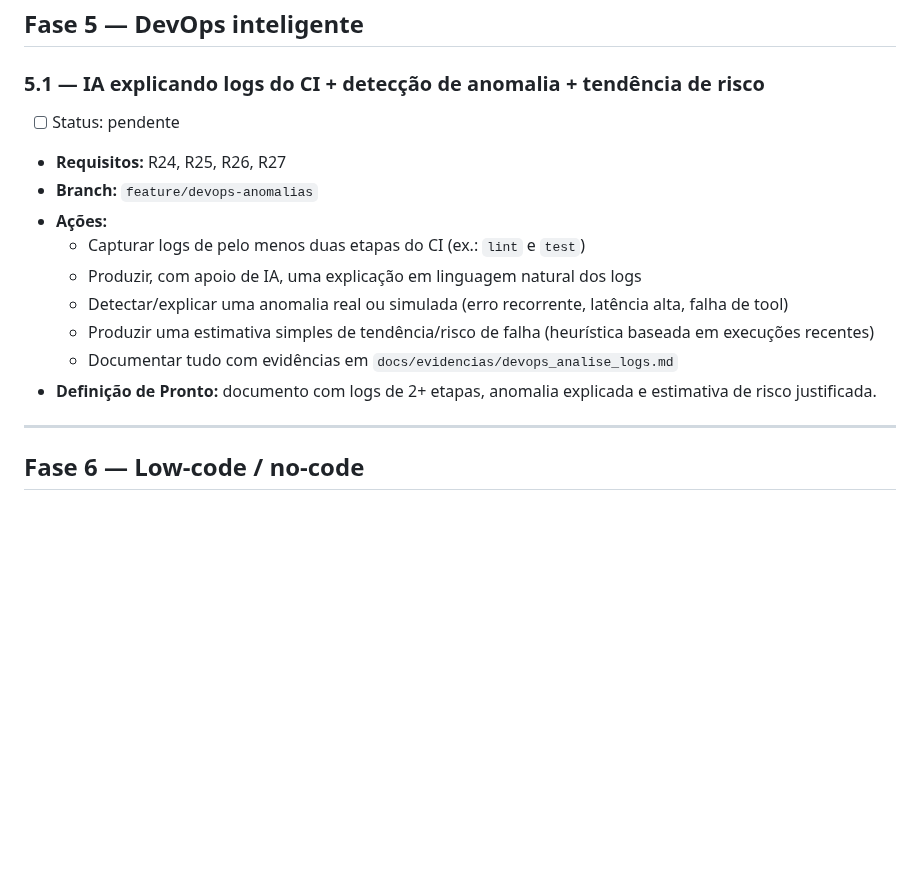
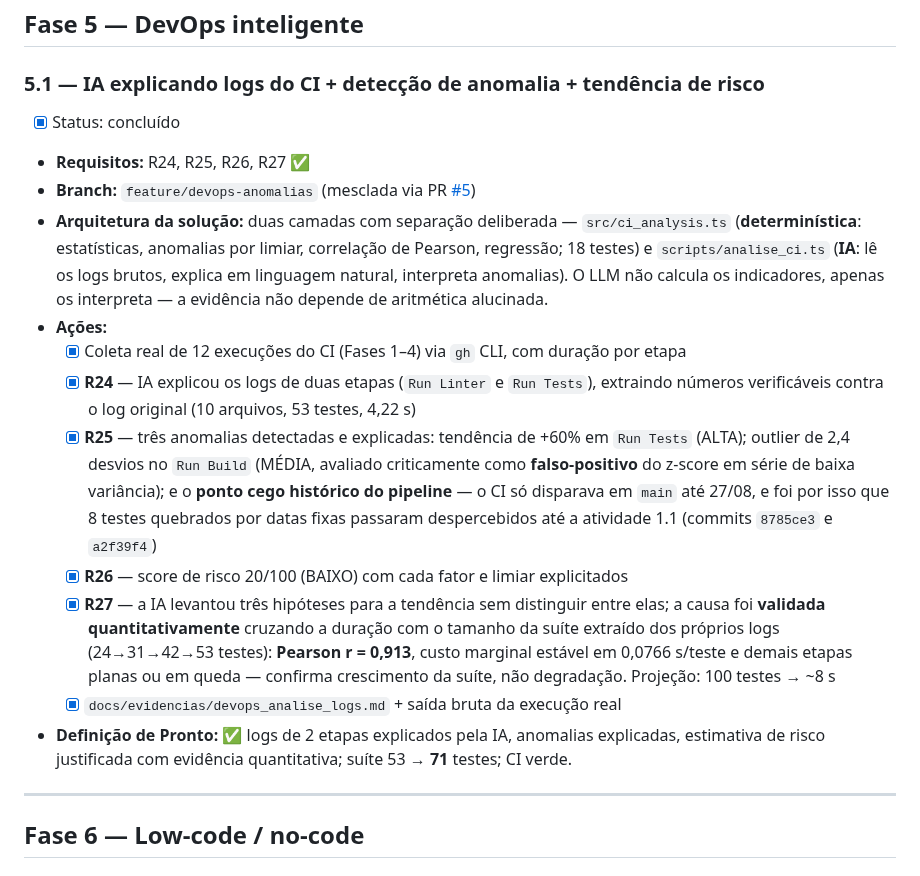
Before and after one commit to lpradopires/agent_viagens, a Markdown page: PLANO_EXECUCAO.md, the part around the change. Drawn GitHub-style; blank space fills up the shorter version.

Commit message:
docs: concluir atividade 5.1 no plano de execucao
Co-Authored-By: Claude Sonnet 5 <noreply@anthropic.com>

```diff
--- a/PLANO_EXECUCAO.md
+++ b/PLANO_EXECUCAO.md
@@ -182,16 +182,18 @@ Board: https://github.com/users/lpradopires/projects/10/views/1
 
 ### 5.1 — IA explicando logs do CI + detecção de anomalia + tendência de risco
 
-- [ ] Status: pendente
-- **Requisitos:** R24, R25, R26, R27
-- **Branch:** `feature/devops-anomalias`
+- [x] Status: concluído
+- **Requisitos:** R24, R25, R26, R27 ✅
+- **Branch:** `feature/devops-anomalias` (mesclada via PR [#5](https://github.com/lpradopires/agent_viagens/pull/5))
+- **Arquitetura da solução:** duas camadas com separação deliberada — `src/ci_analysis.ts` (**determinística**: estatísticas, anomalias por limiar, correlação de Pearson, regressão; 18 testes) e `scripts/analise_ci.ts` (**IA**: lê os logs brutos, explica em linguagem natural, interpreta anomalias). O LLM não calcula os indicadores, apenas os interpreta — a evidência não depende de aritmética alucinada.
 - **Ações:**
-  - Capturar logs de pelo menos duas etapas do CI (ex.: `lint` e `test`)
-  - Produzir, com apoio de IA, uma explicação em linguagem natural dos logs
-  - Detectar/explicar uma anomalia real ou simulada (erro recorrente, latência alta, falha de tool)
-  - Produzir uma estimativa simples de tendência/risco de falha (heurística baseada em execuções recentes)
-  - Documentar tudo com evidências em `docs/evidencias/devops_analise_logs.md`
-- **Definição de Pronto:** documento com logs de 2+ etapas, anomalia explicada e estimativa de risco justificada.
+  - [x] Coleta real de 12 execuções do CI (Fases 1–4) via `gh` CLI, com duração por etapa
+  - [x] **R24** — IA explicou os logs de duas etapas (`Run Linter` e `Run Tests`), extraindo números verificáveis contra o log original (10 arquivos, 53 testes, 4,22 s)
+  - [x] **R25** — três anomalias detectadas e explicadas: tendência de +60% em `Run Tests` (ALTA); outlier de 2,4 desvios no `Run Build` (MÉDIA, avaliado criticamente como **falso-positivo** do z-score em série de baixa variância); e o **ponto cego histórico do pipeline** — o CI só disparava em `main` até 27/08, e foi por isso que 8 testes quebrados por datas fixas passaram despercebidos até a atividade 1.1 (commits `8785ce3` e `a2f39f4`)
+  - [x] **R26** — score de risco 20/100 (BAIXO) com cada fator e limiar explicitados
+  - [x] **R27** — a IA levantou três hipóteses para a tendência sem distinguir entre elas; a causa foi **validada quantitativamente** cruzando a duração com o tamanho da suíte extraído dos próprios logs (24→31→42→53 testes): **Pearson r = 0,913**, custo marginal estável em 0,0766 s/teste e demais etapas planas ou em queda — confirma crescimento da suíte, não degradação. Projeção: 100 testes → ~8 s
+  - [x] `docs/evidencias/devops_analise_logs.md` + saída bruta da execução real
+- **Definição de Pronto:** ✅ logs de 2 etapas explicados pela IA, anomalias explicadas, estimativa de risco justificada com evidência quantitativa; suíte 53 → **71** testes; CI verde.
 
 ---
 
```
